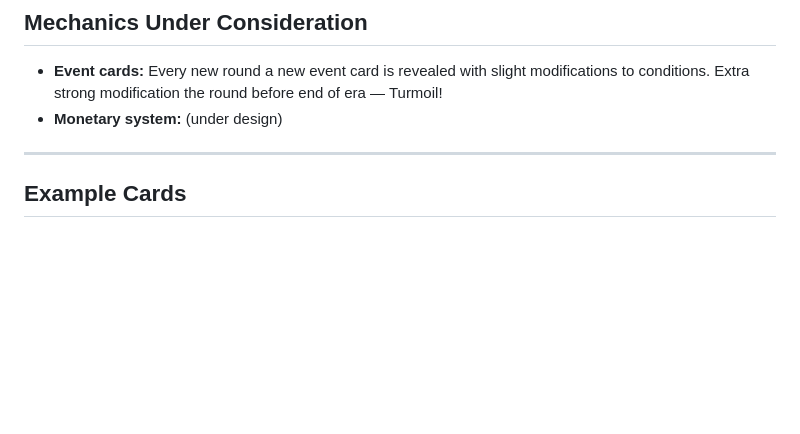
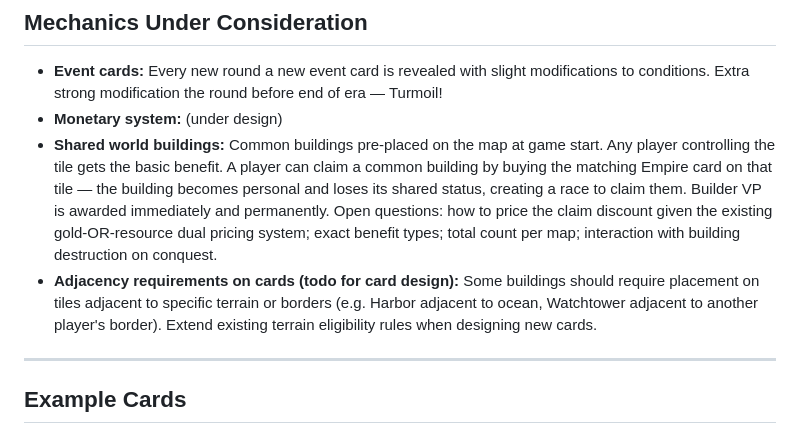
Before and after one commit to MikaelBrolsonPeterson/tofta_boardgame, a Markdown page: rules.md, the part around the change. Drawn GitHub-style; blank space fills up the shorter version.

Commit message:
Update design backlog: shared buildings and adjacency requirements
Co-Authored-By: Claude Sonnet 4.6 <noreply@anthropic.com>

```diff
--- a/rules.md
+++ b/rules.md
@@ -315,6 +315,8 @@ Some cards have victory points marked on them.
 
 - **Event cards:** Every new round a new event card is revealed with slight modifications to conditions. Extra strong modification the round before end of era — Turmoil!
 - **Monetary system:** (under design)
+- **Shared world buildings:** Common buildings pre-placed on the map at game start. Any player controlling the tile gets the basic benefit. A player can claim a common building by buying the matching Empire card on that tile — the building becomes personal and loses its shared status, creating a race to claim them. Builder VP is awarded immediately and permanently. Open questions: how to price the claim discount given the existing gold-OR-resource dual pricing system; exact benefit types; total count per map; interaction with building destruction on conquest.
+- **Adjacency requirements on cards (todo for card design):** Some buildings should require placement on tiles adjacent to specific terrain or borders (e.g. Harbor adjacent to ocean, Watchtower adjacent to another player's border). Extend existing terrain eligibility rules when designing new cards.
 
 ---
 
```
